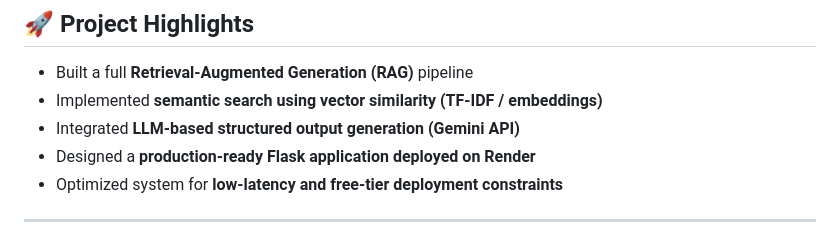
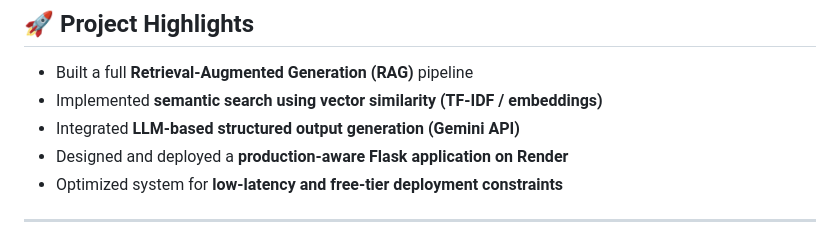
Before and after one commit to Manisha1808/Healthibite-GenAI, a Markdown page: README.md, the part around the change. GitHub-like rendering.

```diff
--- a/README.md
+++ b/README.md
@@ -23,7 +23,7 @@ It combines **Retrieval-Augmented Generation (RAG)** with Generative AI to produ
 - Built a full **Retrieval-Augmented Generation (RAG)** pipeline
 - Implemented **semantic search using vector similarity (TF-IDF / embeddings)**
 - Integrated **LLM-based structured output generation (Gemini API)**
-- Designed a **production-ready Flask application deployed on Render**
+- Designed and deployed a **production-aware Flask application on Render**
 - Optimized system for **low-latency and free-tier deployment constraints**
 
 ---
```
